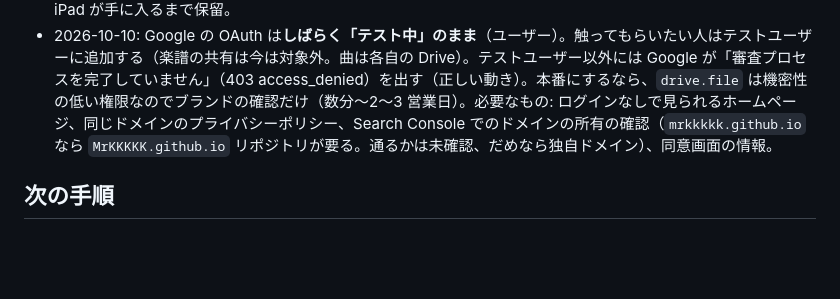
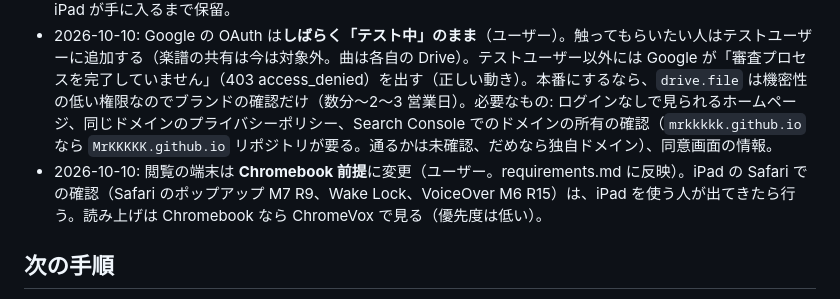
Before and after one commit to MrKKKKK/band-sheets, a Markdown page: docs/alpha-release.md, the part around the change. GitHub-like rendering; blank space fills up the shorter version.

Commit message:
Assume Chromebook as the viewing device
Co-Authored-By: Claude Opus 5.5 <noreply@anthropic.com>

```diff
--- a/docs/alpha-release.md
+++ b/docs/alpha-release.md
@@ -23,6 +23,7 @@
 - 2026-10-10: 公開先を GitHub Pages に変更。`.github/workflows/deploy-pages.yml`（`main` への push で、ビルドして公開）を追加。サブフォルダで公開するため、ワークフローの中だけ `vite build --base=/band-sheets/` にしている（`vite.config.ts` は変えていないので、開発サーバーと e2e は `/` のまま）。手元でこのビルドを試し、フォントなども `/band-sheets/` から読み込まれることを確認。Pages は `gh api` で有効化（build_type=workflow）。クライアント ID はリポジトリの Actions 変数 `VITE_GOOGLE_CLIENT_ID` から渡す（2026-10-10 に `.env.local` と同じ値を登録）。Google Cloud の承認済みの生成元に `https://mrkkkkk.github.io` を追加済み（ユーザー）。手順 3・4 完了。
 - 2026-10-10: 手順 5（ユーザー）。iPad は持っていないので、閲覧は ASUS Chromebook（CM3001DM2、Chrome）で確認。問題なし: ログイン（ポップアップが止められない。M7 R9）、PC で保存した曲を開いて楽譜が正しく表示される（フォント）、演奏用の画面を開いたままでも画面が消えない（Wake Lock）。読み上げ（M6 R15）は未確認（VoiceOver は Apple の機能。Chromebook では ChromeVox）。iPad の Safari での確認は、iPad が手に入るまで保留。
 - 2026-10-10: Google の OAuth は**しばらく「テスト中」のまま**（ユーザー）。触ってもらいたい人はテストユーザーに追加する（楽譜の共有は今は対象外。曲は各自の Drive）。テストユーザー以外には Google が「審査プロセスを完了していません」（403 access_denied）を出す（正しい動き）。本番にするなら、`drive.file` は機密性の低い権限なのでブランドの確認だけ（数分〜2〜3 営業日）。必要なもの: ログインなしで見られるホームページ、同じドメインのプライバシーポリシー、Search Console でのドメインの所有の確認（`mrkkkkk.github.io` なら `MrKKKKK.github.io` リポジトリが要る。通るかは未確認、だめなら独自ドメイン）、同意画面の情報。
+- 2026-10-10: 閲覧の端末は **Chromebook 前提**に変更（ユーザー。requirements.md に反映）。iPad の Safari での確認（Safari のポップアップ M7 R9、Wake Lock、VoiceOver M6 R15）は、iPad を使う人が出てきたら行う。読み上げは Chromebook なら ChromeVox で見る（優先度は低い）。
 
 ## 次の手順
 
```
Also changed, not shown: docs/requirements.md (+1 -1 lines).
